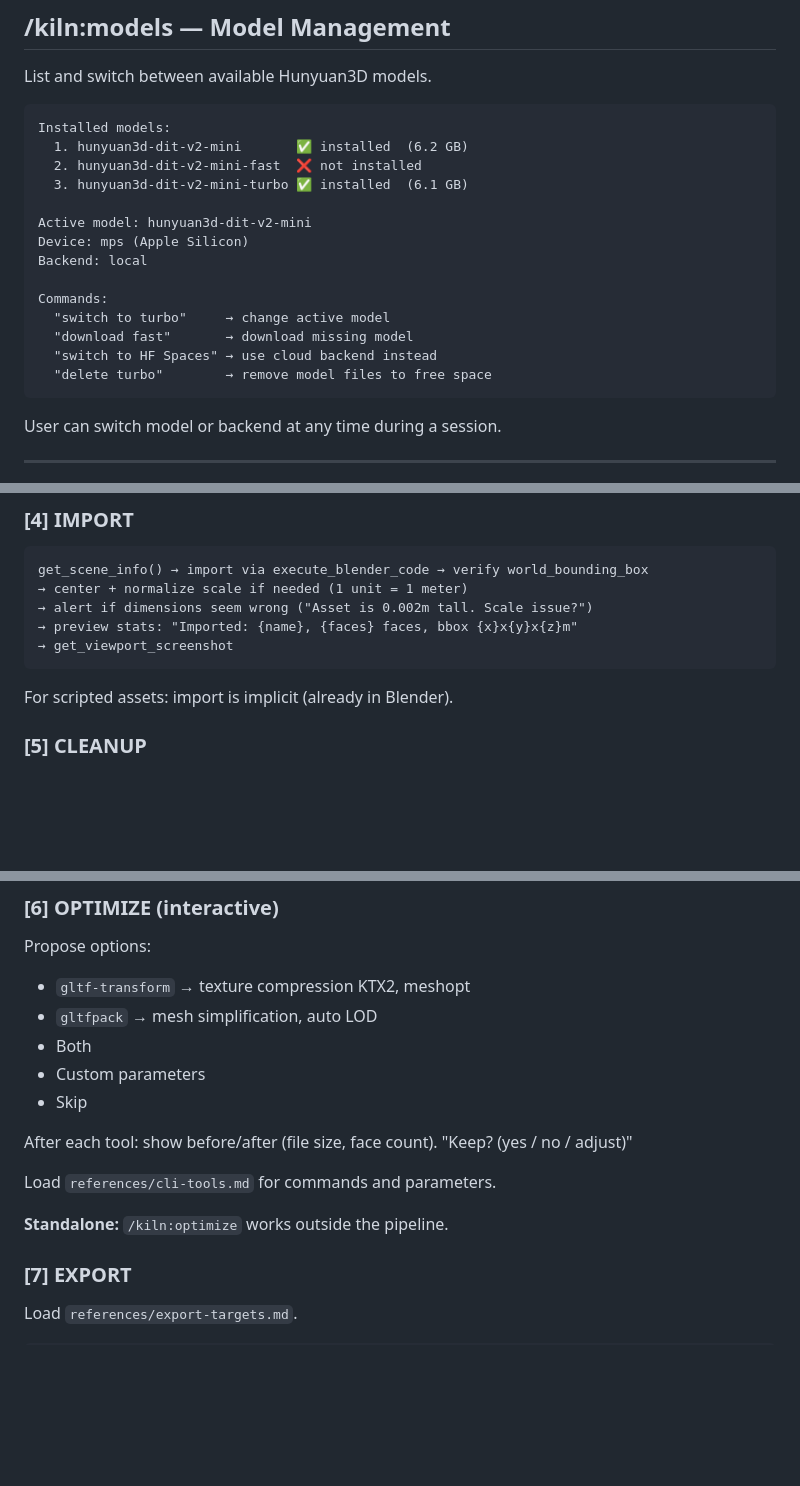
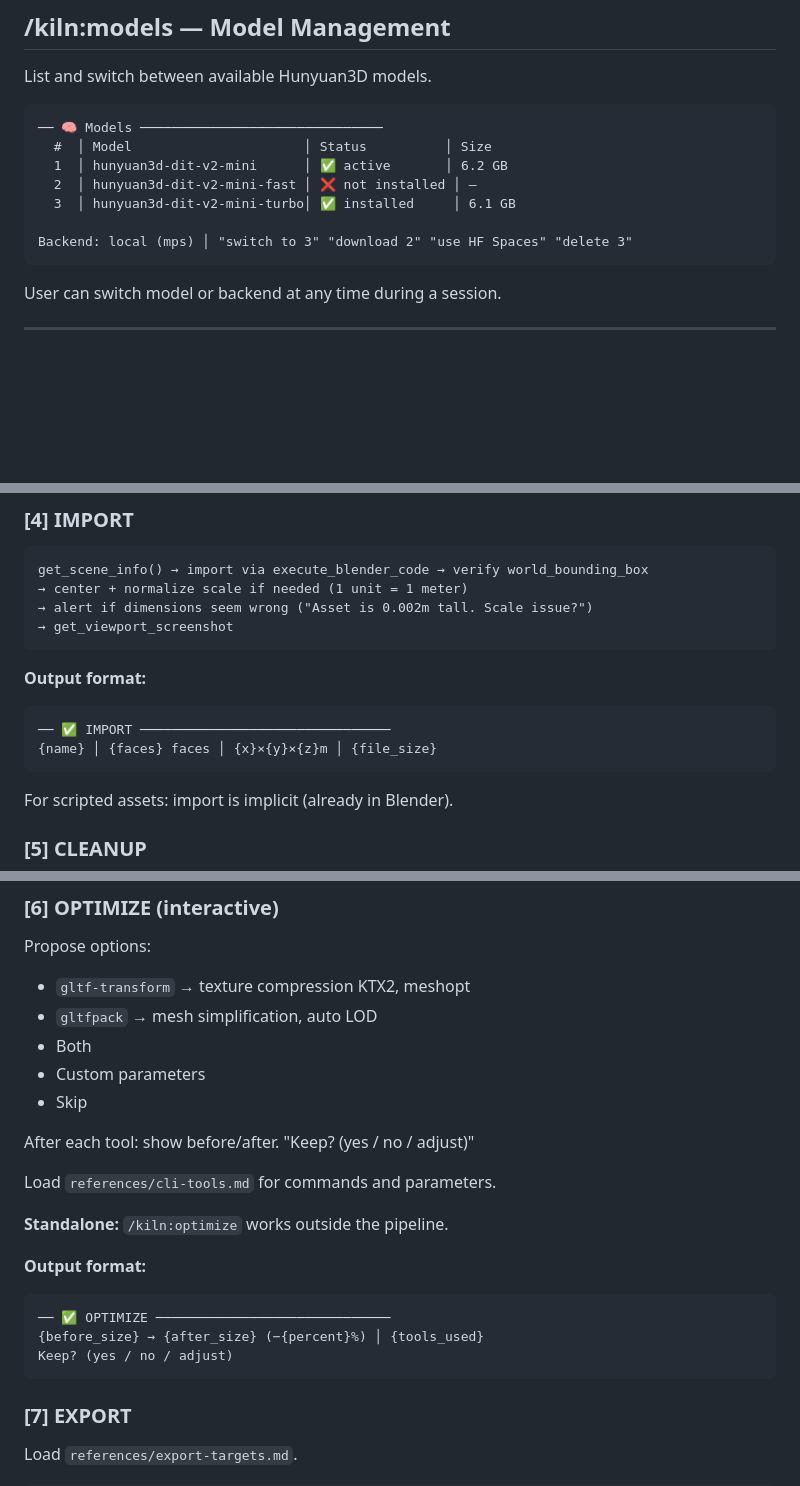
Before and after one commit to elithril/blender-kiln, a Markdown page: SKILL.md, 3 parts joined by grey strips. Rendered like a GitHub page; blank space fills up the shorter version.

````diff
--- a/SKILL.md
+++ b/SKILL.md
@@ -214,20 +203,13 @@ If CUDA not available: "⚠️ No NVIDIA GPU detected. Shape generation will use
 List and switch between available Hunyuan3D models.
 
 ```
-Installed models:
-  1. hunyuan3d-dit-v2-mini       ✅ installed  (6.2 GB)
-  2. hunyuan3d-dit-v2-mini-fast  ❌ not installed
-  3. hunyuan3d-dit-v2-mini-turbo ✅ installed  (6.1 GB)
+── 🧠 Models ───────────────────────────────
+  #  │ Model                      │ Status          │ Size
+  1  │ hunyuan3d-dit-v2-mini      │ ✅ active       │ 6.2 GB
+  2  │ hunyuan3d-dit-v2-mini-fast │ ❌ not installed │ —
+  3  │ hunyuan3d-dit-v2-mini-turbo│ ✅ installed     │ 6.1 GB
 
-Active model: hunyuan3d-dit-v2-mini
-Device: mps (Apple Silicon)
-Backend: local
-
-Commands:
-  "switch to turbo"     → change active model
-  "download fast"       → download missing model
-  "switch to HF Spaces" → use cloud backend instead
-  "delete turbo"        → remove model files to free space
+Backend: local (mps) │ "switch to 3" "download 2" "use HF Spaces" "delete 3"
 ```
 
 User can switch model or backend at any time during a session.
@@ -421,8 +403,13 @@ Want to try another Space? (give URL)
 get_scene_info() → import via execute_blender_code → verify world_bounding_box
 → center + normalize scale if needed (1 unit = 1 meter)
 → alert if dimensions seem wrong ("Asset is 0.002m tall. Scale issue?")
-→ preview stats: "Imported: {name}, {faces} faces, bbox {x}x{y}x{z}m"
 → get_viewport_screenshot
+```
+
+**Output format:**
+```
+── ✅ IMPORT ────────────────────────────────
+{name} │ {faces} faces │ {x}×{y}×{z}m │ {file_size}
 ```
 
 For scripted assets: import is implicit (already in Blender).
@@ -466,11 +459,18 @@ Propose options:
 - Custom parameters
 - Skip
 
-After each tool: show before/after (file size, face count). "Keep? (yes / no / adjust)"
+After each tool: show before/after. "Keep? (yes / no / adjust)"
 
 Load `references/cli-tools.md` for commands and parameters.
 
 **Standalone:** `/kiln:optimize` works outside the pipeline.
+
+**Output format:**
+```
+── ✅ OPTIMIZE ──────────────────────────────
+{before_size} → {after_size} (−{percent}%) │ {tools_used}
+Keep? (yes / no / adjust)
+```
 
 ### [7] EXPORT
 
````
Also changed, not shown: other parts of SKILL.md (+76 -92 lines).
